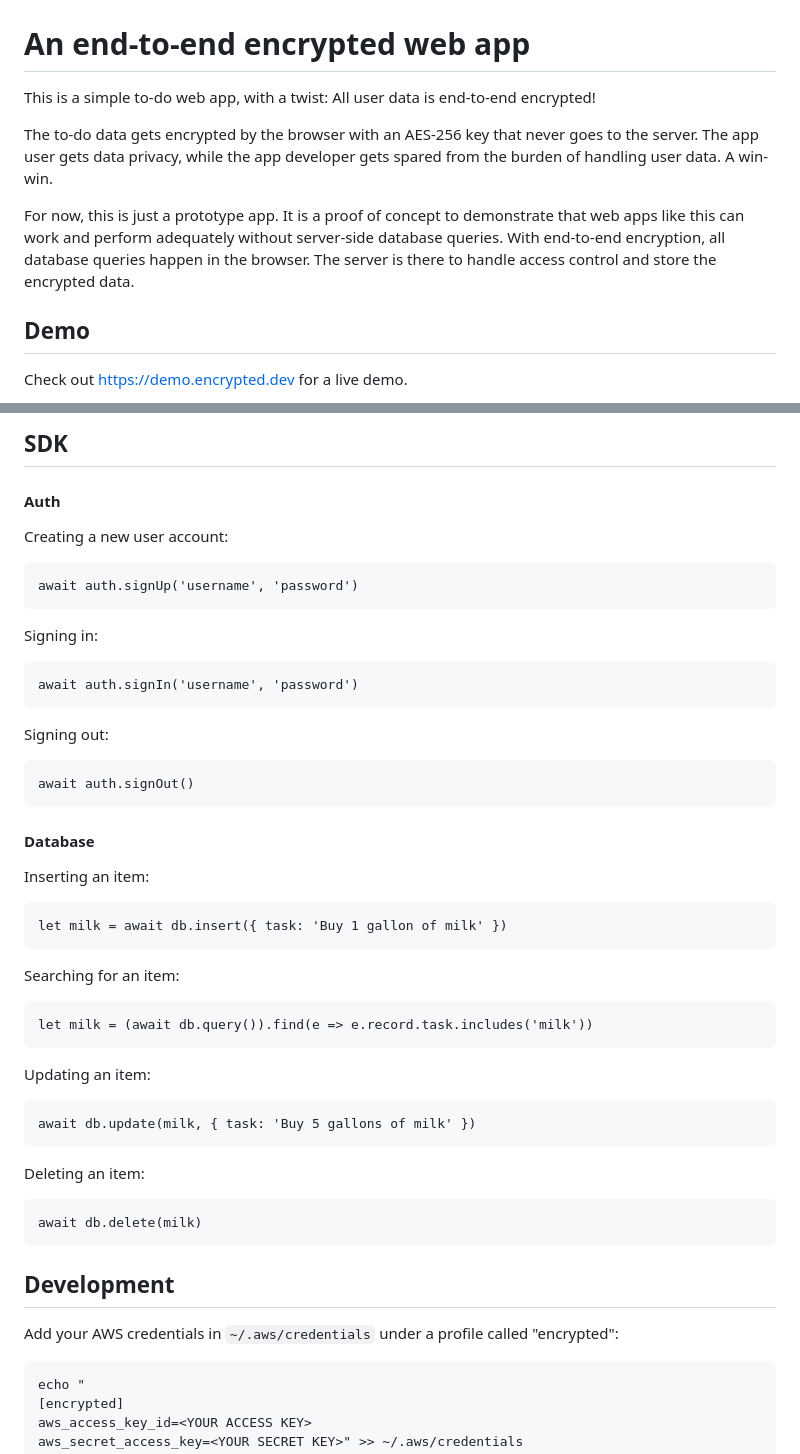
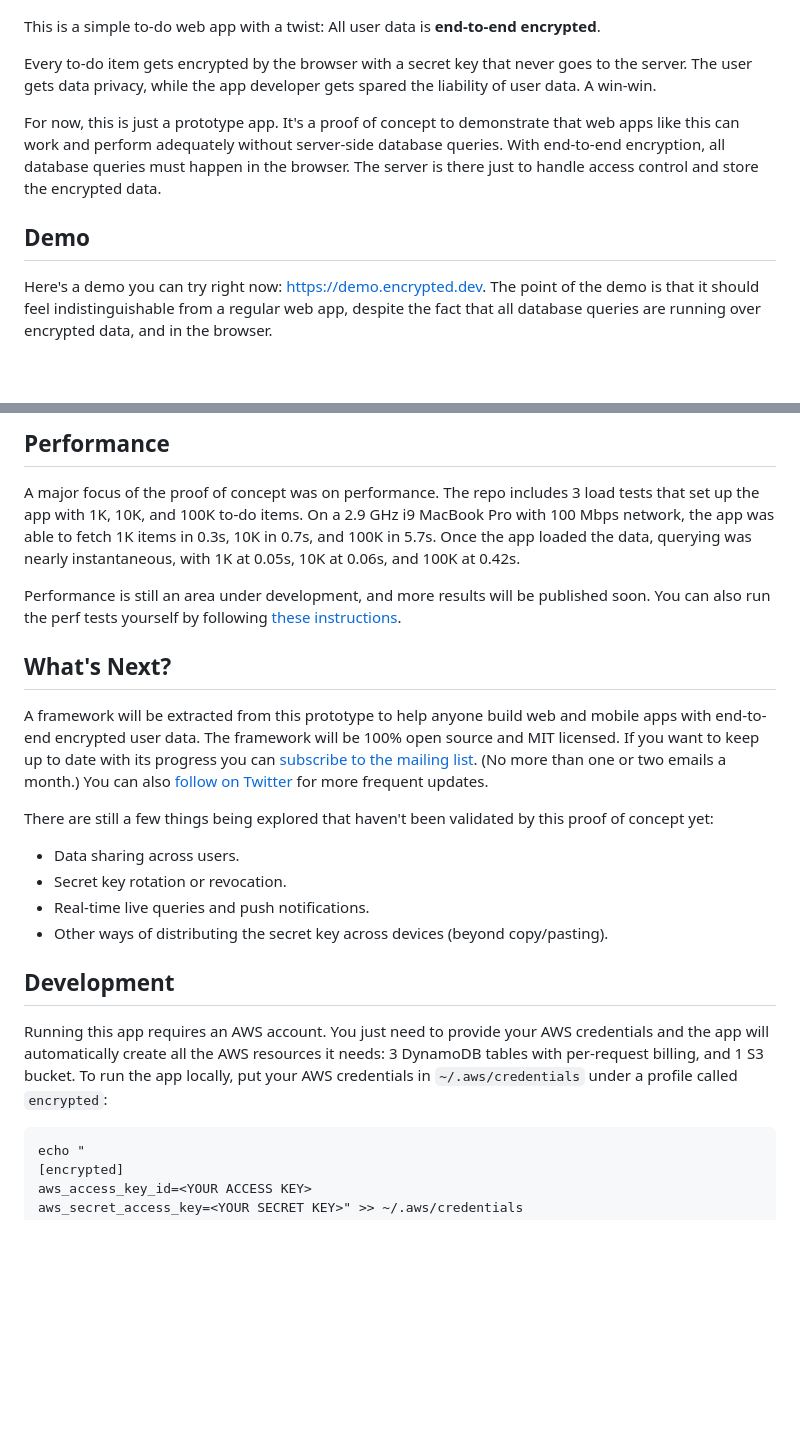
Before and after one commit to smallbets/userbase, a Markdown page: README.md, 2 parts joined by grey strips. Drawn GitHub-style; blank space fills up the shorter version.

Commit message:
Update README with perf and next steps

````diff
--- a/README.md
+++ b/README.md
@@ -1,14 +1,13 @@
 [![A proof of concept for an end-to-end encrypted web developmenet framework](docs/proof_of_concept.png)](https://encrypted.dev)
 
-# An end-to-end encrypted web app
-This is a simple to-do web app, with a twist: All user data is end-to-end encrypted!
+This is a simple to-do web app with a twist: All user data is **end-to-end encrypted**.
 
-The to-do data gets encrypted by the browser with an AES-256 key that never goes to the server. The app user gets data privacy, while the app developer gets spared from the burden of handling user data. A win-win.
+Every to-do item gets encrypted by the browser with a secret key that never goes to the server. The user gets data privacy, while the app developer gets spared the liability of user data. A win-win.
 
-For now, this is just a prototype app. It is a proof of concept to demonstrate that web apps like this can work and perform adequately without server-side database queries. With end-to-end encryption, all database queries happen in the browser. The server is there to handle access control and store the encrypted data.
+For now, this is just a prototype app. It's a proof of concept to demonstrate that web apps like this can work and perform adequately without server-side database queries. With end-to-end encryption, all database queries must happen in the browser. The server is there just to handle access control and store the encrypted data.
 
 ## Demo
 
-Check out https://demo.encrypted.dev for a live demo.
+Here's a demo you can try right now: https://demo.encrypted.dev. The point of the demo is that it should feel indistinguishable from a regular web app, despite the fact that all database queries are running over encrypted data, and in the browser.
 
 <p align="center">
@@ -16,49 +15,25 @@ Check out https://demo.encrypted.dev for a live demo.
 </p>
 
-## SDK
+## Performance
 
-#### Auth
+A major focus of the proof of concept was on performance. The repo includes 3 load tests that set up the app with 1K, 10K, and 100K to-do items. On a 2.9 GHz i9 MacBook Pro with 100 Mbps network, the app was able to fetch 1K items in 0.3s, 10K in 0.7s, and 100K in 5.7s. Once the app loaded the data, querying was nearly instantaneous, with 1K at 0.05s, 10K at 0.06s, and 100K at 0.42s.
 
-Creating a new user account:
-```
-await auth.signUp('username', 'password')
-```
+Performance is still an area under development, and more results will be published soon. You can also run the perf tests yourself by following [these instructions](docs/perftest.md).
 
-Signing in:
-```
-await auth.signIn('username', 'password')
-```
+## What's Next?
 
-Signing out:
-```
-await auth.signOut()
-```
+A framework will be extracted from this prototype to help anyone build web and mobile apps with end-to-end encrypted user data. The framework will be 100% open source and MIT licensed. If you want to keep up to date with its progress you can [subscribe to the mailing list](https://updates.encrypted.dev/subscribe). (No more than one or two emails a month.) You can also [follow on Twitter](https://twitter.com/dvassallo) for more frequent updates.
 
-#### Database
+There are still a few things being explored that haven't been validated by this proof of concept yet:
 
-Inserting an item:
-```
-let milk = await db.insert({ task: 'Buy 1 gallon of milk' })
-```
-
-Searching for an item:
-```
-let milk = (await db.query()).find(e => e.record.task.includes('milk'))
-```
-
-Updating an item:
-```
-await db.update(milk, { task: 'Buy 5 gallons of milk' })
-```
-
-Deleting an item:
-```
-await db.delete(milk)
-```
+- Data sharing across users.
+- Secret key rotation or revocation.
+- Real-time live queries and push notifications.
+- Other ways of distributing the secret key across devices (beyond copy/pasting).
 
 ## Development
 
-Add your AWS credentials in `~/.aws/credentials` under a profile called "encrypted":
+Running this app requires an AWS account. You just need to provide your AWS credentials and the app will automatically create all the AWS resources it needs: 3 DynamoDB tables with per-request billing, and 1 S3 bucket. To run the app locally, put your AWS credentials in `~/.aws/credentials` under a profile called `encrypted`:
 
 ```
 echo "
````
Also changed, not shown: other parts of README.md (+2 -26 lines), docs/perftest.md (added, +23 -0 lines), docs/demo.png.
